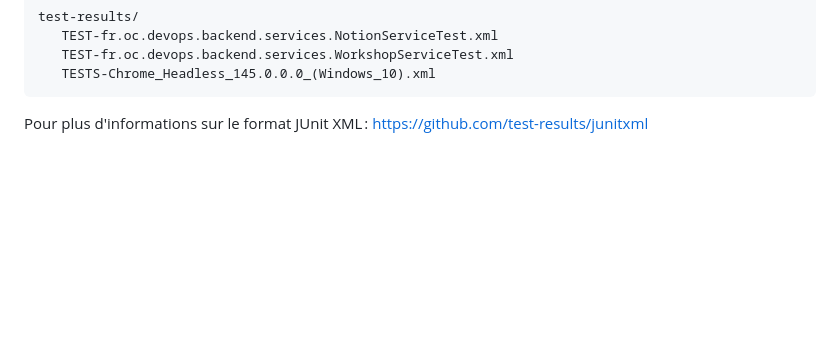
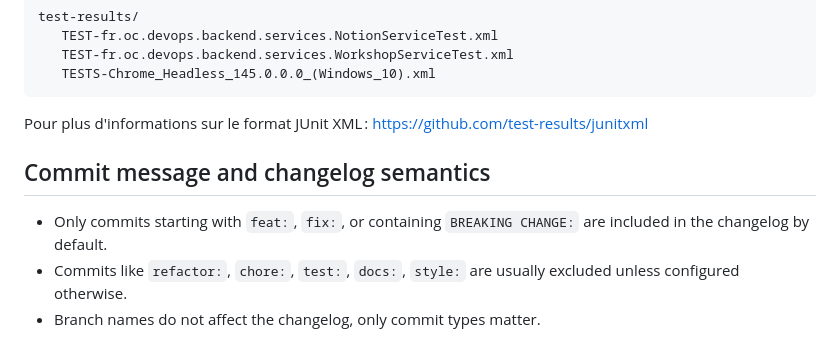
Before and after one commit to Kevin-Renault/Projet-6, a Markdown page: README.md, the part around the change. Rendered like a GitHub page; blank space fills up the shorter version.

````diff
--- a/README.md
+++ b/README.md
@@ -194,3 +194,9 @@ test-results/
 ```
 
 Pour plus d'informations sur le format JUnit XML : https://github.com/test-results/junitxml
+
+## Commit message and changelog semantics
+
+- Only commits starting with `feat:`, `fix:`, or containing `BREAKING CHANGE:` are included in the changelog by default.
+- Commits like `refactor:`, `chore:`, `test:`, `docs:`, `style:` are usually excluded unless configured otherwise.
+- Branch names do not affect the changelog, only commit types matter.
````
Also changed, not shown: presentation-auto-evaluation.md (+2 -0 lines).
